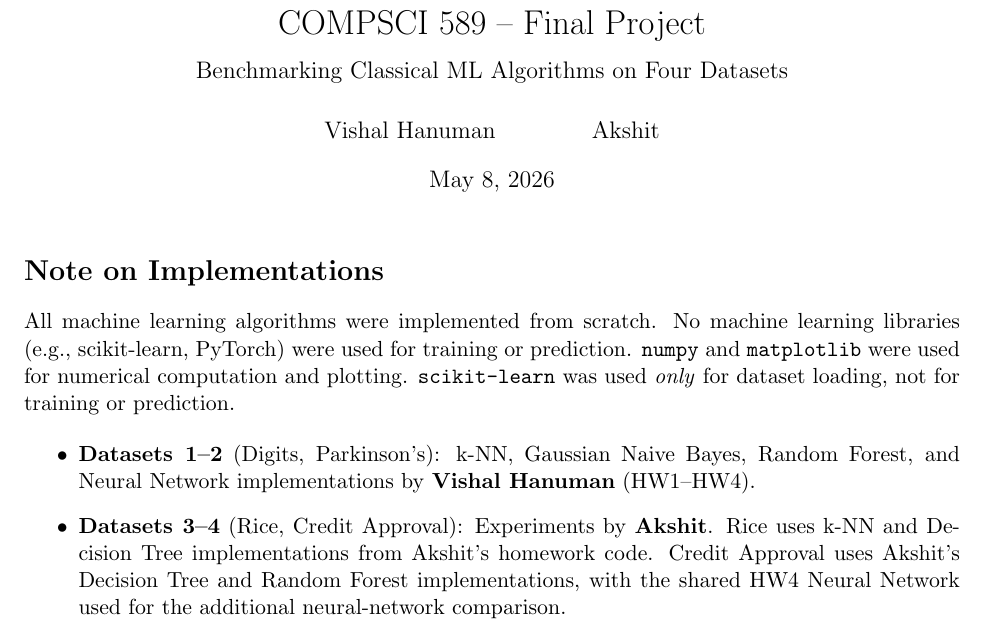
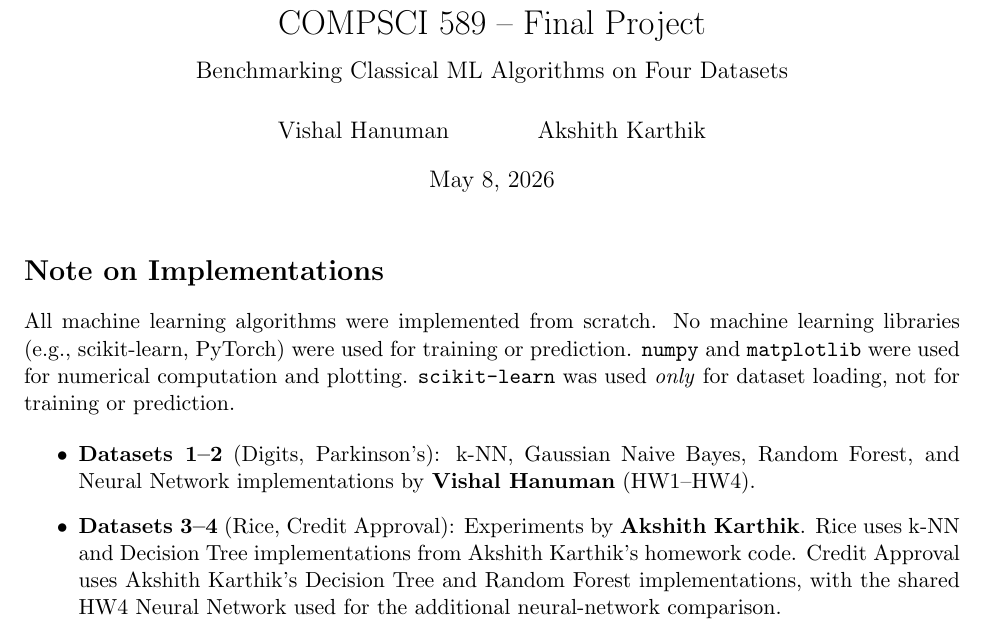
Before and after one commit to vishalhanuman14/classical-ml-benchmark, a LaTeX document (report/main.tex): part of page 1 of 16, cut so that both start at the same text. Compiled offline with pdfLaTeX.

Commit message:
Correct Akshith Karthik name

```diff
--- a/report/main.tex
+++ b/report/main.tex
@@ -15,7 +15,7 @@
 
 \title{COMPSCI 589 -- Final Project\\[0.5em]
        \large Benchmarking Classical ML Algorithms on Four Datasets}
-\author{Vishal Hanuman \and Akshit}
+\author{Vishal Hanuman \and Akshith Karthik}
 \date{May 8, 2026}
 
 \begin{document}
@@ -39,8 +39,8 @@ or prediction.
         k-NN, Gaussian Naive Bayes, Random Forest, and Neural Network implementations
         by \textbf{Vishal Hanuman} (HW1--HW4).
   \item \textbf{Datasets 3--4} (Rice, Credit Approval):
-        Experiments by \textbf{Akshit}. Rice uses k-NN and Decision Tree implementations
-        from Akshit's homework code. Credit Approval uses Akshit's Decision Tree and
+        Experiments by \textbf{Akshith Karthik}. Rice uses k-NN and Decision Tree implementations
+        from Akshith Karthik's homework code. Credit Approval uses Akshith Karthik's Decision Tree and
         Random Forest implementations, with the shared HW4 Neural Network used for the
         additional neural-network comparison.
 \end{itemize}
```
Also changed, not shown: report/main.pdf.
